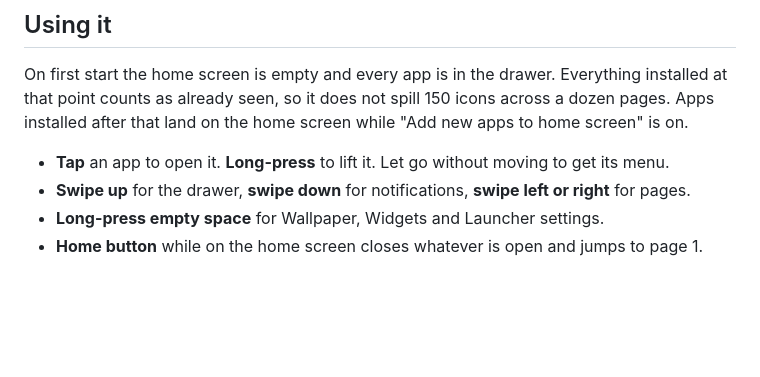
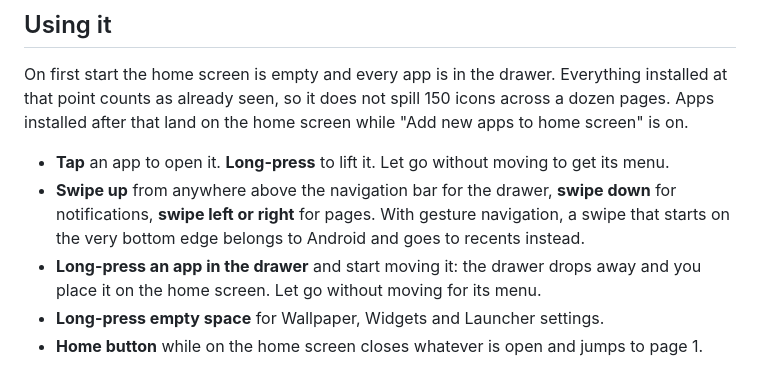
Before and after one commit to NullAngst/Corkboard, a Markdown page: README.md, the part around one of its changes. GitHub-like rendering; blank space fills up the shorter version.

```diff
--- a/README.md
+++ b/README.md
@@ -44,7 +52,8 @@ App shortcuts, pinned shortcuts and pausing work apps only work once Corkboard i
 On first start the home screen is empty and every app is in the drawer. Everything installed at that point counts as already seen, so it does not spill 150 icons across a dozen pages. Apps installed after that land on the home screen while "Add new apps to home screen" is on.
 
 - **Tap** an app to open it. **Long-press** to lift it. Let go without moving to get its menu.
-- **Swipe up** for the drawer, **swipe down** for notifications, **swipe left or right** for pages.
+- **Swipe up** from anywhere above the navigation bar for the drawer, **swipe down** for notifications, **swipe left or right** for pages. With gesture navigation, a swipe that starts on the very bottom edge belongs to Android and goes to recents instead.
+- **Long-press an app in the drawer** and start moving it: the drawer drops away and you place it on the home screen. Let go without moving for its menu.
 - **Long-press empty space** for Wallpaper, Widgets and Launcher settings.
 - **Home button** while on the home screen closes whatever is open and jumps to page 1.
 
```
Also changed, not shown: other parts of README.md (+8 -0 lines), changes.md (+13 -0 lines), docs/screenshots/drawer.png (added), docs/screenshots/folder.png (added), docs/screenshots/home.png (added), 2 other files.
